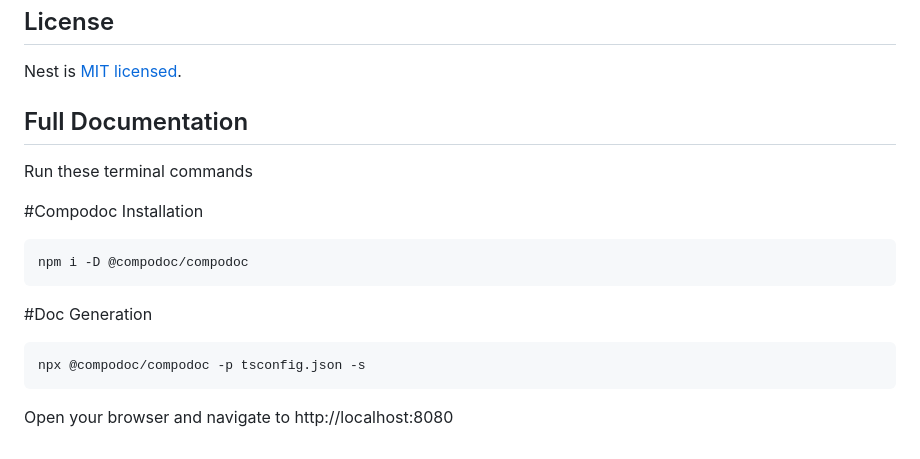
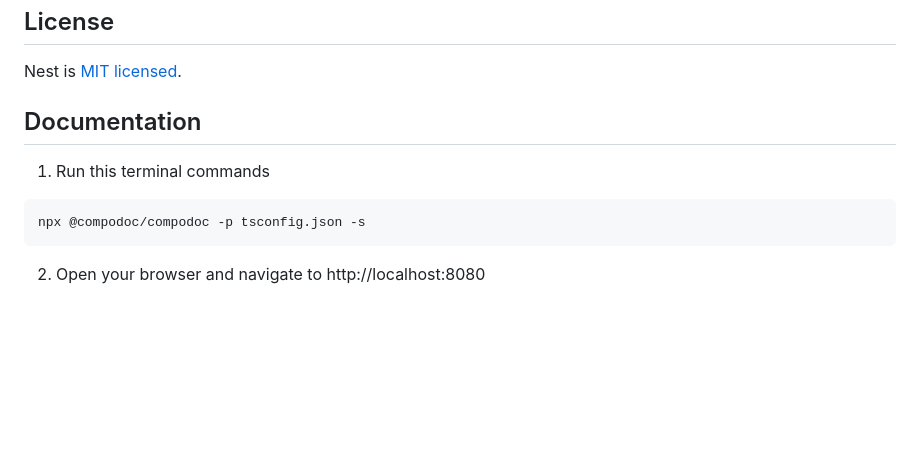
Before and after one commit to rjmn02/book-management-system, a Markdown page: README.md, the part around the change. Drawn GitHub-style; blank space fills up the shorter version.

````diff
--- a/README.md
+++ b/README.md
@@ -97,18 +97,11 @@ Nest is an MIT-licensed open source project. It can grow thanks to the sponsors
 
 Nest is [MIT licensed](https://github.com/nestjs/nest/blob/master/LICENSE).
 
-## Full Documentation
+## Documentation
 
-Run these terminal commands
-
-#Compodoc Installation
-```bash
-npm i -D @compodoc/compodoc
-```
-
-#Doc Generation
+1. Run this terminal commands
 ```bash
 npx @compodoc/compodoc -p tsconfig.json -s
 ```
 
-Open your browser and navigate to http://localhost:8080
+2. Open your browser and navigate to http://localhost:8080
````
